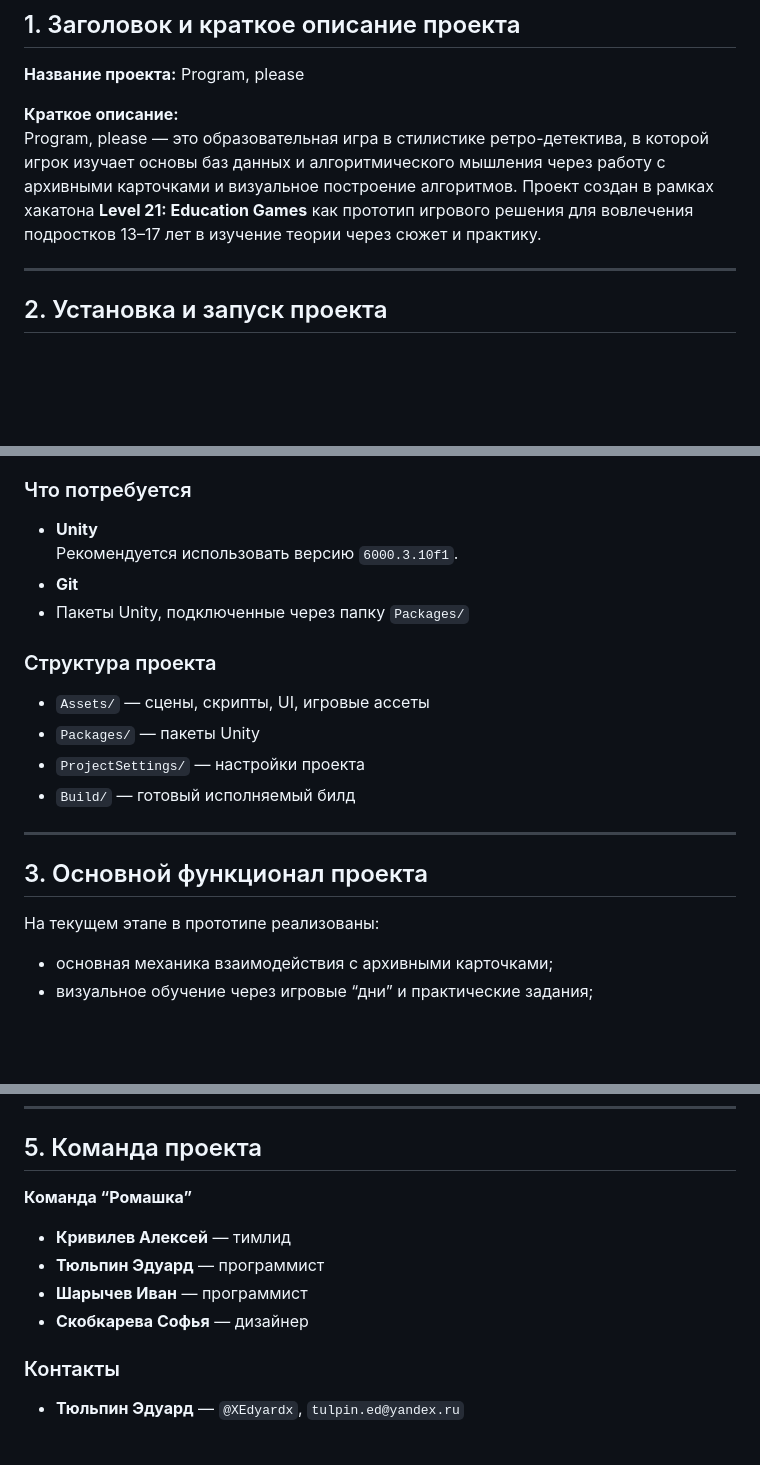
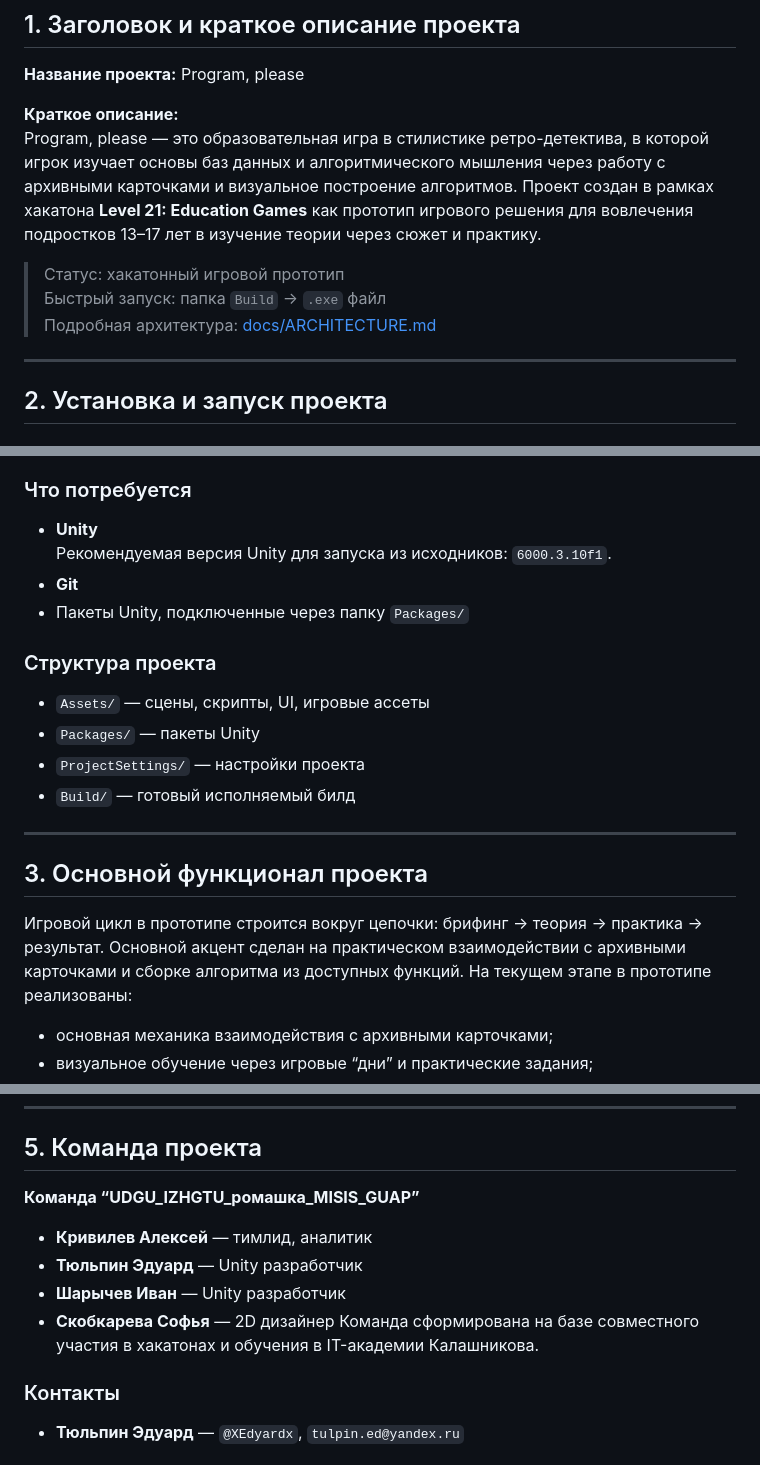
Before and after one commit to EdYaRdx/Program_please, a Markdown page: README.md, 3 parts joined by grey strips. Drawn GitHub-style; blank space fills up the shorter version.

Commit message:
Revise README with team and project status updates
Updated project team details and clarified project status.

```diff
--- a/README.md
+++ b/README.md
@@ -15,6 +15,9 @@
 **Краткое описание:**
 Program, please — это образовательная игра в стилистике ретро-детектива, в которой игрок изучает основы баз данных и алгоритмического мышления через работу с архивными карточками и визуальное построение алгоритмов. Проект создан в рамках хакатона **Level 21: Education Games** как прототип игрового решения для вовлечения подростков 13–17 лет в изучение теории через сюжет и практику.
 
+> Статус: хакатонный игровой прототип
+> Быстрый запуск: папка `Build` → `.exe` файл
+> Подробная архитектура: [docs/ARCHITECTURE.md](./docs/ARCHITECTURE.md)
 ---
 
 ## 2. Установка и запуск проекта
@@ -36,7 +39,7 @@ Program, please — это образовательная игра в стили
 
 ### Что потребуется
 - **Unity**
-  Рекомендуется использовать версию `6000.3.10f1`.
+  Рекомендуемая версия Unity для запуска из исходников: `6000.3.10f1`.
 - **Git**
 - Пакеты Unity, подключенные через папку `Packages/`
 
@@ -50,6 +53,7 @@ Program, please — это образовательная игра в стили
 
 ## 3. Основной функционал проекта
 
+Игровой цикл в прототипе строится вокруг цепочки: брифинг → теория → практика → результат. Основной акцент сделан на практическом взаимодействии с архивными карточками и сборке алгоритма из доступных функций.
 На текущем этапе в прототипе реализованы:
 - основная механика взаимодействия с архивными карточками;
 - визуальное обучение через игровые “дни” и практические задания;
@@ -82,12 +86,13 @@ Program, please — это образовательная игра в стили
 
 ## 5. Команда проекта
 
-**Команда “Ромашка”**
+**Команда “UDGU_IZHGTU_ромашка_MISIS_GUAP”**
 
-- **Кривилев Алексей** — тимлид
-- **Тюльпин Эдуард** — программист
-- **Шарычев Иван** — программист
-- **Скобкарева Софья** — дизайнер
+- **Кривилев Алексей** — тимлид, аналитик
+- **Тюльпин Эдуард** — Unity разработчик
+- **Шарычев Иван** — Unity разработчик
+- **Скобкарева Софья** — 2D дизайнер
+Команда сформирована на базе совместного участия в хакатонах и обучения в IT-академии Калашникова.
 
 ### Контакты
 - **Тюльпин Эдуард** — `@XEdyardx`, `tulpin.ed@yandex.ru`
```
Also changed, not shown: other parts of README.md (+5 -2 lines).
